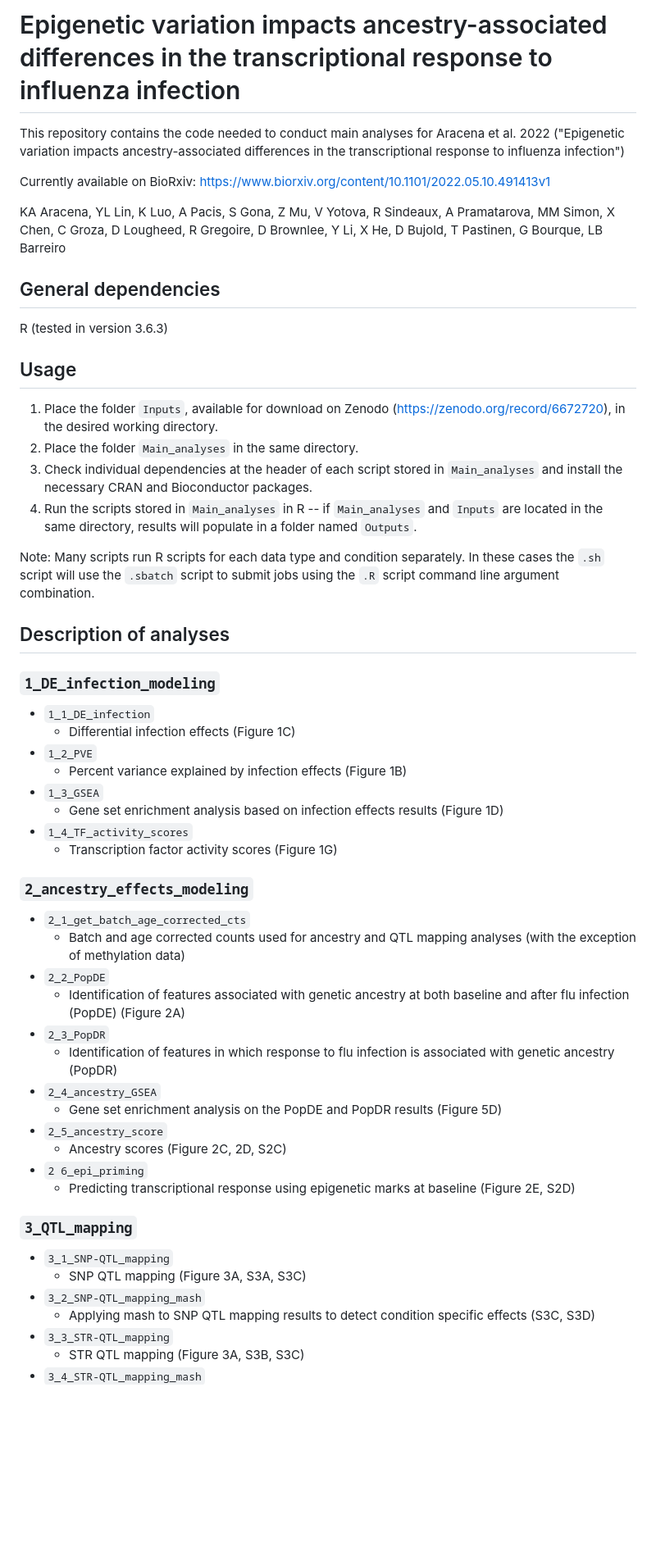
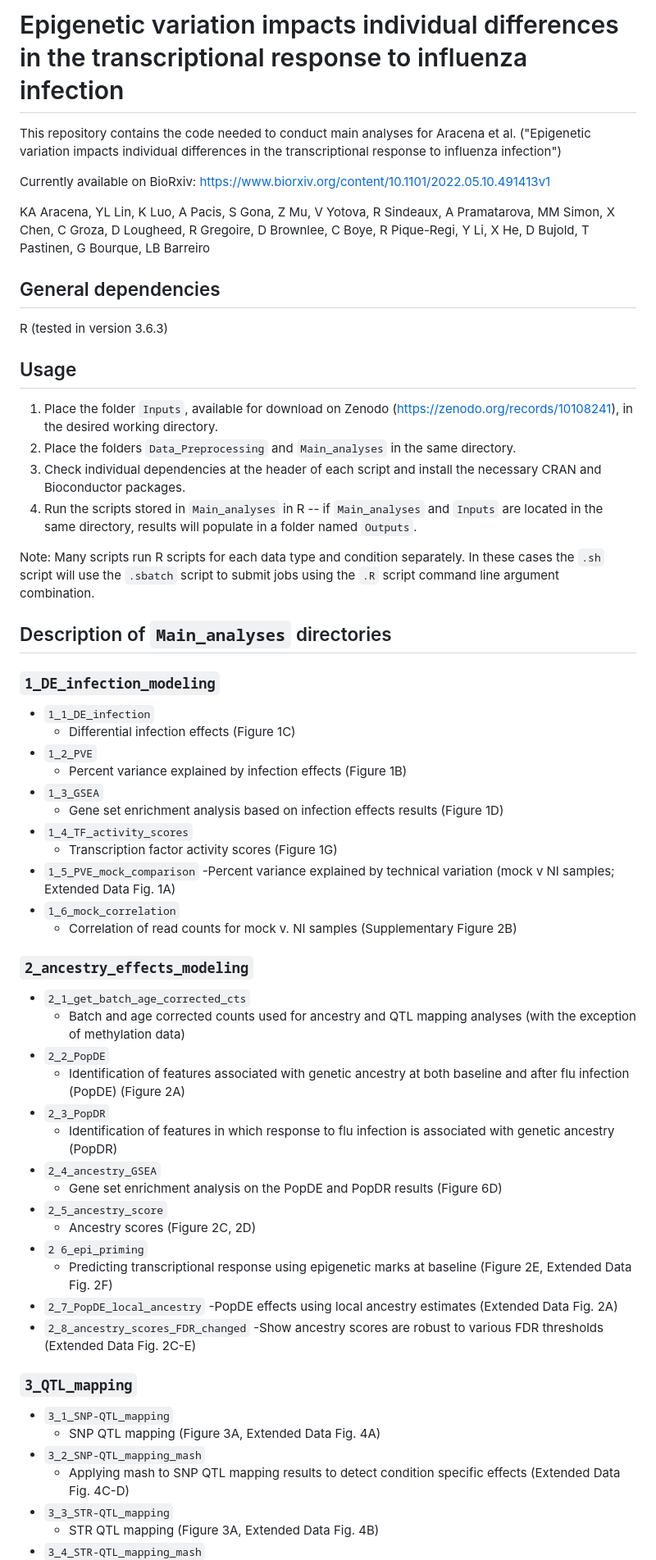
Before and after one commit to katiearacena/EU_AF_ancestry_flu_code, a Markdown page: README.md, the part around one of its changes. Shown at 82% size. GitHub-like rendering; blank space fills up the shorter version.

```diff
--- a/README.md
+++ b/README.md
@@ -1,24 +1,24 @@
-# Epigenetic variation impacts ancestry-associated differences in the transcriptional response to influenza infection
+# Epigenetic variation impacts individual differences in the transcriptional response to influenza infection
 
-This repository contains the code needed to conduct main analyses for Aracena et al. 2022 ("Epigenetic variation impacts ancestry-associated differences in the transcriptional response to influenza infection")
+This repository contains the code needed to conduct main analyses for Aracena et al. ("Epigenetic variation impacts individual differences in the transcriptional response to influenza infection")
 
 Currently available on BioRxiv: https://www.biorxiv.org/content/10.1101/2022.05.10.491413v1
 
-KA Aracena, YL Lin, K Luo, A Pacis, S Gona, Z Mu, V Yotova, R Sindeaux, A Pramatarova, MM Simon, X Chen, C Groza, D Lougheed, R Gregoire, D Brownlee, Y Li, X He, D Bujold, T Pastinen, G Bourque, LB Barreiro
+KA Aracena, YL Lin, K Luo, A Pacis, S Gona, Z Mu, V Yotova, R Sindeaux, A Pramatarova, MM Simon, X Chen, C Groza, D Lougheed, R Gregoire, D Brownlee, C Boye, R Pique-Regi, Y Li, X He, D Bujold, T Pastinen, G Bourque, LB Barreiro
 
 
 ## General dependencies
 R (tested in version 3.6.3)
 
 ## Usage
-1. Place the folder `Inputs`, available for download on Zenodo (https://zenodo.org/record/6672720), in the desired working directory.
-2. Place the folder `Main_analyses` in the same directory.
-3. Check individual dependencies at the header of each script stored in `Main_analyses` and install the necessary CRAN and Bioconductor packages.
+1. Place the folder `Inputs`, available for download on Zenodo (https://zenodo.org/records/10108241), in the desired working directory.
+2. Place the folders `Data_Preprocessing` and `Main_analyses` in the same directory.
+3. Check individual dependencies at the header of each script and install the necessary CRAN and Bioconductor packages.
 4. Run the scripts stored in `Main_analyses` in R -- if  `Main_analyses` and `Inputs` are located in the same directory, results will populate in a folder named `Outputs`.
 
 Note: Many scripts run R scripts for each data type and condition separately. In these cases the `.sh` script will use the `.sbatch` script to submit jobs using the `.R` script command line argument combination.
 
-## Description of analyses
+## Description of `Main_analyses` directories
 
 ### `1_DE_infection_modeling`
 - `1_1_DE_infection`
@@ -29,6 +29,11 @@ Note: Many scripts run R scripts for each data type and condition separately. In
 	- Gene set enrichment analysis based on infection effects results (Figure 1D)
 - `1_4_TF_activity_scores`
 	- Transcription factor activity scores (Figure 1G)
+- `1_5_PVE_mock_comparison`
+	-Percent variance explained by technical variation (mock v NI samples; Extended Data Fig. 1A)
+- `1_6_mock_correlation`
+	- Correlation of read counts for mock v. NI samples (Supplementary Figure 2B)
+
 
 
 ### `2_ancestry_effects_modeling`
@@ -39,18 +44,23 @@ Note: Many scripts run R scripts for each data type and condition separately. In
 - `2_3_PopDR`
 	- Identification of features in which response to flu infection is associated with genetic ancestry (PopDR)
 - `2_4_ancestry_GSEA`
-	- Gene set enrichment analysis on the PopDE and PopDR results (Figure 5D)
+	- Gene set enrichment analysis on the PopDE and PopDR results (Figure 6D)
 - `2_5_ancestry_score`
-	- Ancestry scores (Figure 2C, 2D, S2C)
+	- Ancestry scores (Figure 2C, 2D)
 - `2 6_epi_priming`
-	- Predicting transcriptional response using epigenetic marks at baseline (Figure 2E, S2D)
+	- Predicting transcriptional response using epigenetic marks at baseline (Figure 2E, Extended Data Fig. 2F)
+- `2_7_PopDE_local_ancestry`
+	-PopDE effects using local ancestry estimates (Extended Data Fig. 2A)
+- `2_8_ancestry_scores_FDR_changed`
+	-Show ancestry scores are robust to various FDR thresholds (Extended Data Fig. 2C-E)
+
 
 ### `3_QTL_mapping`
 
 - `3_1_SNP-QTL_mapping`
-	- SNP QTL mapping (Figure 3A, S3A, S3C)
+	- SNP QTL mapping (Figure 3A, Extended Data Fig. 4A)
 - `3_2_SNP-QTL_mapping_mash`
-	- Applying mash to SNP QTL mapping results to detect condition specific effects (S3C, S3D)
+	- Applying mash to SNP QTL mapping results to detect condition specific effects (Extended Data Fig. 4C-D)
 - `3_3_STR-QTL_mapping`
-	- STR QTL mapping (Figure 3A, S3B, S3C)
+	- STR QTL mapping (Figure 3A, Extended Data Fig. 4B)
 - `3_4_STR-QTL_mapping_mash`
```
Also changed, not shown: other parts of README.md (+35 -9 lines).
